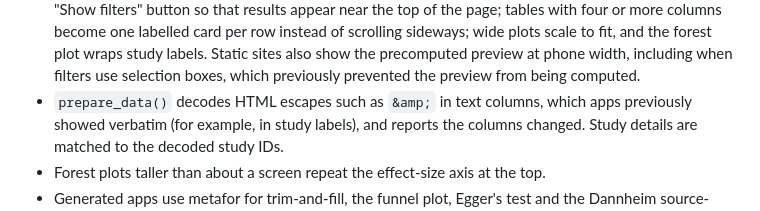
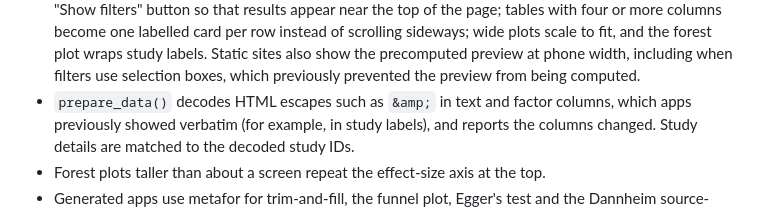
Before and after one commit to LukasWallrich/metaUI, a Markdown page: NEWS.md, the part around the change. Drawn GitHub-style.

Commit message:
Name factor columns in the decoding NEWS entry
Co-Authored-By: Claude Opus 5.5 <noreply@anthropic.com>

```diff
--- a/NEWS.md
+++ b/NEWS.md
@@ -16,7 +16,7 @@
   wraps study labels. Static sites also show the precomputed preview at phone
   width, including when filters use selection boxes, which previously prevented
   the preview from being computed.
-* `prepare_data()` decodes HTML escapes such as `&amp;` in text columns, which
+* `prepare_data()` decodes HTML escapes such as `&amp;` in text and factor columns, which
   apps previously showed verbatim (for example, in study labels), and reports
   the columns changed. Study details are matched to the decoded study IDs.
 * Forest plots taller than about a screen repeat the effect-size axis at the top.
```
